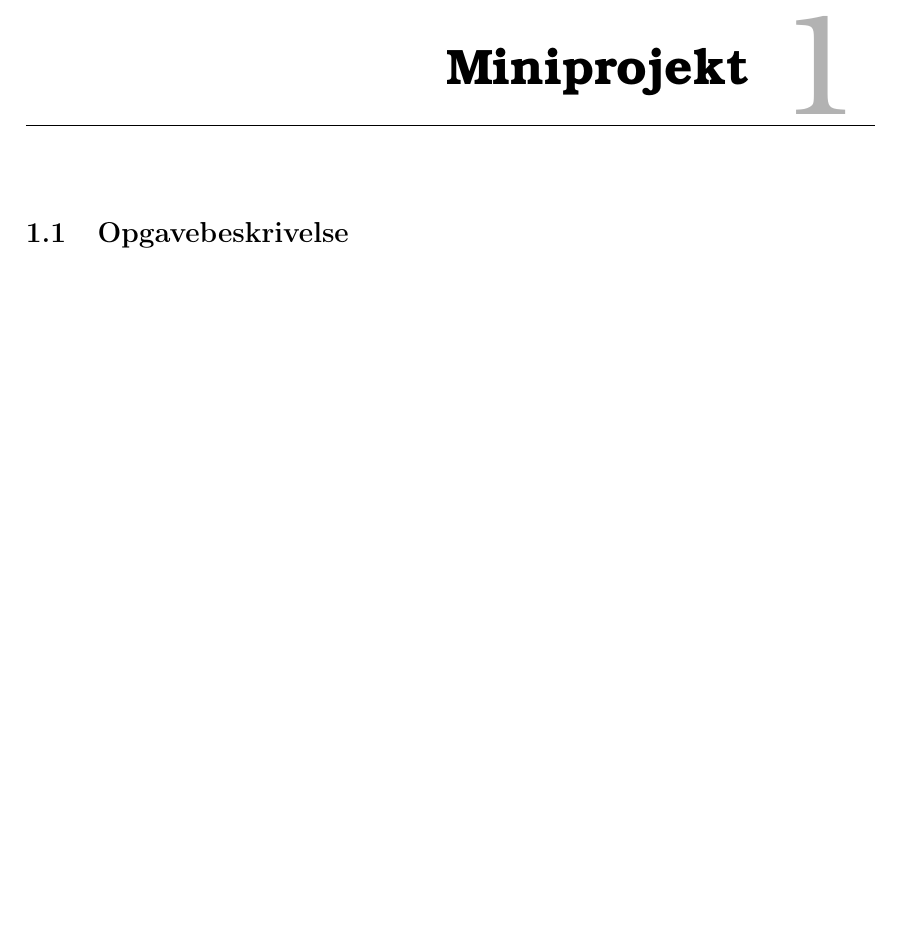
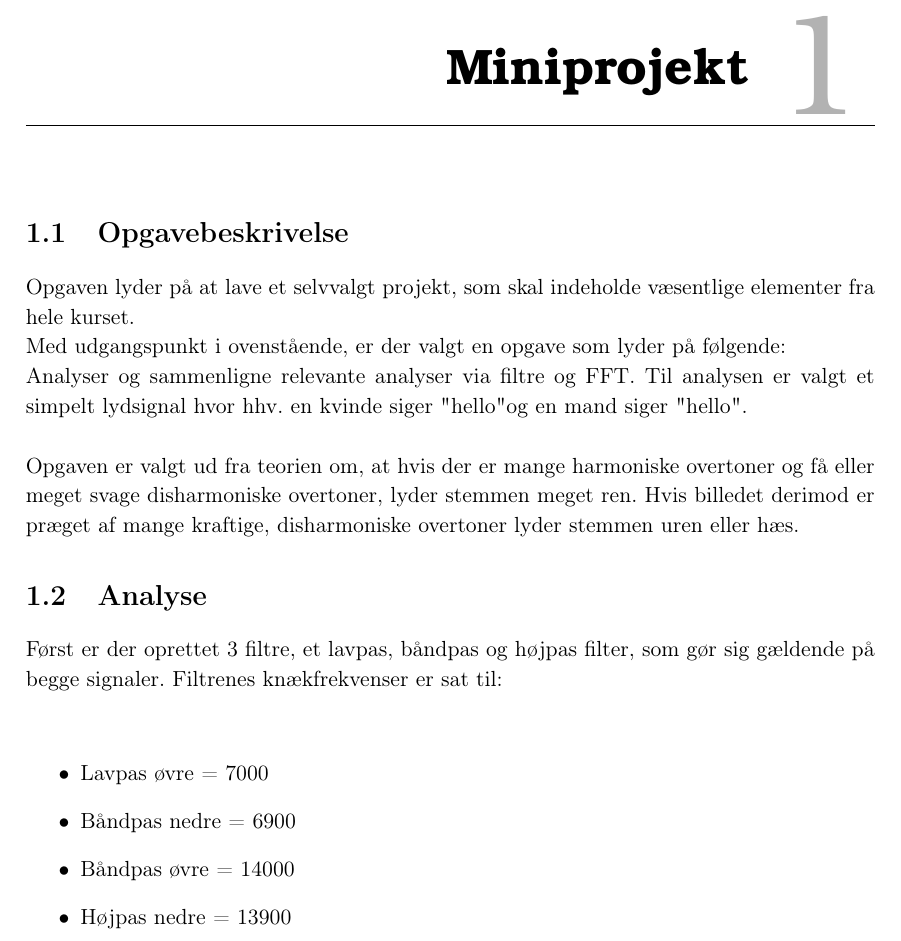
Before and after one commit to MadsFry/miniprojekt2, a LaTeX book (Projekt 3/Miniprojekt3.tex, which reads Projekt 3/Projekt.tex): part of page 5 of 5, cut so that both start at the same text, the shorter picture padded with empty space. Compiled offline with pdfLaTeX.

Commit message:
LarsLuder

```diff
--- a/Projekt 3/Projekt.tex
+++ b/Projekt 3/Projekt.tex
@@ -1,2 +1,15 @@
 \chapter{Miniprojekt}
 \section{Opgavebeskrivelse}
+Opgaven lyder på at lave et selvvalgt projekt, som skal indeholde væsentlige elementer fra hele kurset. \\
+Med udgangspunkt i ovenstående, er der valgt en opgave som lyder på følgende: \\
+Analyser og sammenligne relevante analyser via filtre og FFT.
+Til analysen er valgt et simpelt lydsignal hvor hhv. en kvinde siger "hello" og en mand siger "hello".\\ \\
+Opgaven er valgt ud fra teorien om, at hvis der er mange harmoniske overtoner og få eller meget svage disharmoniske overtoner, lyder stemmen meget ren. Hvis billedet derimod er præget af mange kraftige, disharmoniske overtoner lyder stemmen uren eller hæs.
+\section{Analyse}
+Først er der oprettet 3 filtre, et lavpas, båndpas og højpas filter, som gør sig gældende på begge signaler. Filtrenes knækfrekvenser er sat til:\\
+\begin{itemize}
+	\item Lavpas øvre = 7000
+	\item Båndpas nedre = 6900
+	\item Båndpas øvre = 14000
+	\item Højpas nedre = 13900
+\end{itemize}
```
Also changed, not shown: Projekt 3/Miniprojekt3.pdf, 5 other files.
